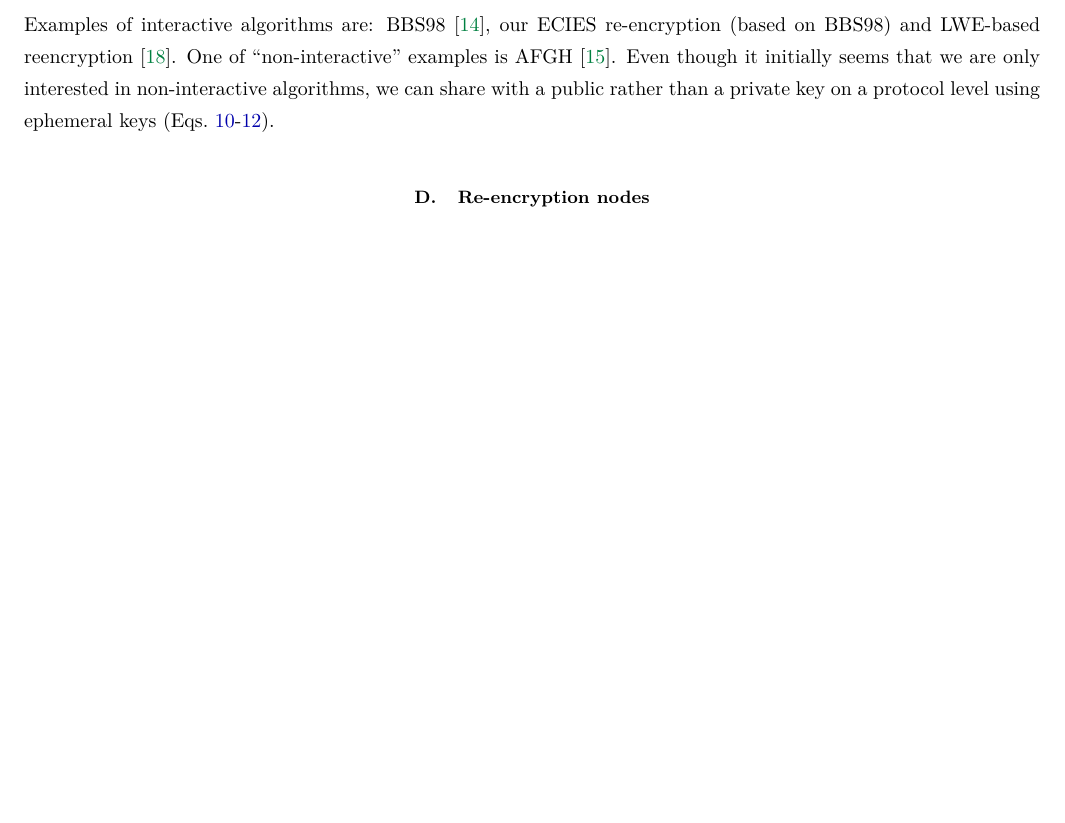
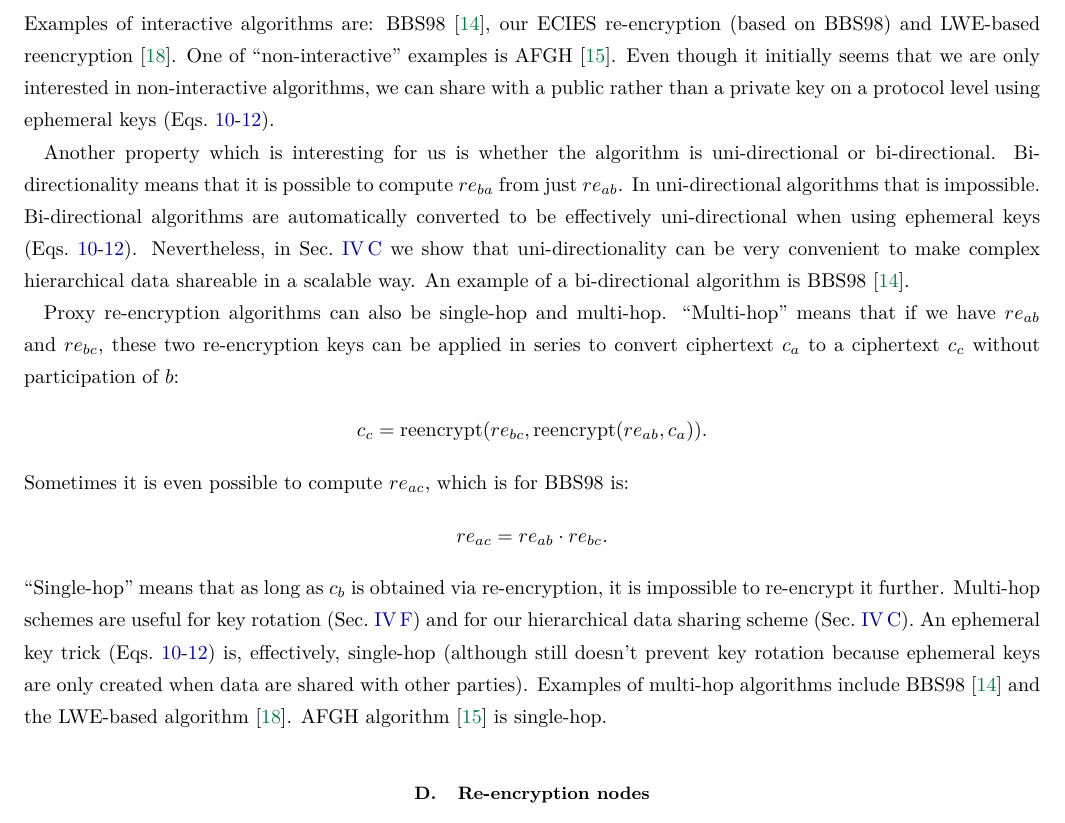
Before and after one commit to nucypher/whitepaper, a LaTeX paper (kms-whitepaper.tex): part of page 6 of 15, cut so that both start at the same text, the shorter picture padded with empty space. Compiled offline with pdfLaTeX.

Commit message:
Multi-hop

```diff
--- a/kms-whitepaper.tex
+++ b/kms-whitepaper.tex
@@ -206,6 +206,29 @@ One of ``non-interactive'' examples is AFGH~\cite{AFGH}.
 Even though it initially seems that we are only interested in non-interactive algorithms, we can share with a public rather than a private key on a protocol
 level using ephemeral keys (Eqs.~\ref{eq:ephemeral-trick}-\ref{eq:ephemeral-trick-end}).
 
+Another property which is interesting for us is whether the algorithm is uni-directional or bi-directional.
+Bi-directionality means that it is possible to compute $re_{ba}$ from just $re_{ab}$.
+In uni-directional algorithms that is impossible.
+Bi-directional algorithms are automatically converted to be effectively uni-directional when using ephemeral keys
+(Eqs.~\ref{eq:ephemeral-trick}-\ref{eq:ephemeral-trick-end}).
+Nevertheless, in Sec.~\ref{sec:hierarchical-data} we show that uni-directionality can be very convenient to make complex hierarchical data shareable in a
+scalable way.
+An example of a bi-directional algorithm is BBS98~\cite{BBS98}.
+
+Proxy re-encryption algorithms can also be single-hop and multi-hop.
+``Multi-hop'' means that if we have $re_{ab}$ and $re_{bc}$, these two re-encryption keys can be applied in series to convert ciphertext $c_a$ to a ciphertext
+$c_c$ without participation of $b$:
+$$c_c = \text{reencrypt}(re_{bc}, \text{reencrypt}(re_{ab}, c_a)).$$
+Sometimes it is even possible to compute $re_{ac}$, which is for BBS98 is:
+$$re_{ac} = re_{ab} \cdot re_{bc}.$$
+``Single-hop'' means that as long as $c_b$ is obtained via re-encryption, it is impossible to re-encrypt it further.
+Multi-hop schemes are useful for key rotation (Sec.~\ref{sec:key-rotation}) and for our hierarchical data sharing scheme (Sec.~\ref{sec:hierarchical-data}).
+An ephemeral key trick (Eqs.~\ref{eq:ephemeral-trick}-\ref{eq:ephemeral-trick-end}) is, effectively, single-hop
+(although still doesn't prevent key rotation because ephemeral keys are only created when data are shared with other parties).
+Examples of multi-hop algorithms include BBS98~\cite{BBS98} and the LWE-based algorithm~\cite{lwe-reencryption}.
+AFGH algorithm~\cite{AFGH} is single-hop.
+
+
 % In consideration:
 % * BBS98
 % * ECIES + reencryption
```
Also changed, not shown: kms-whitepaper.tex (11 more changed lines).
